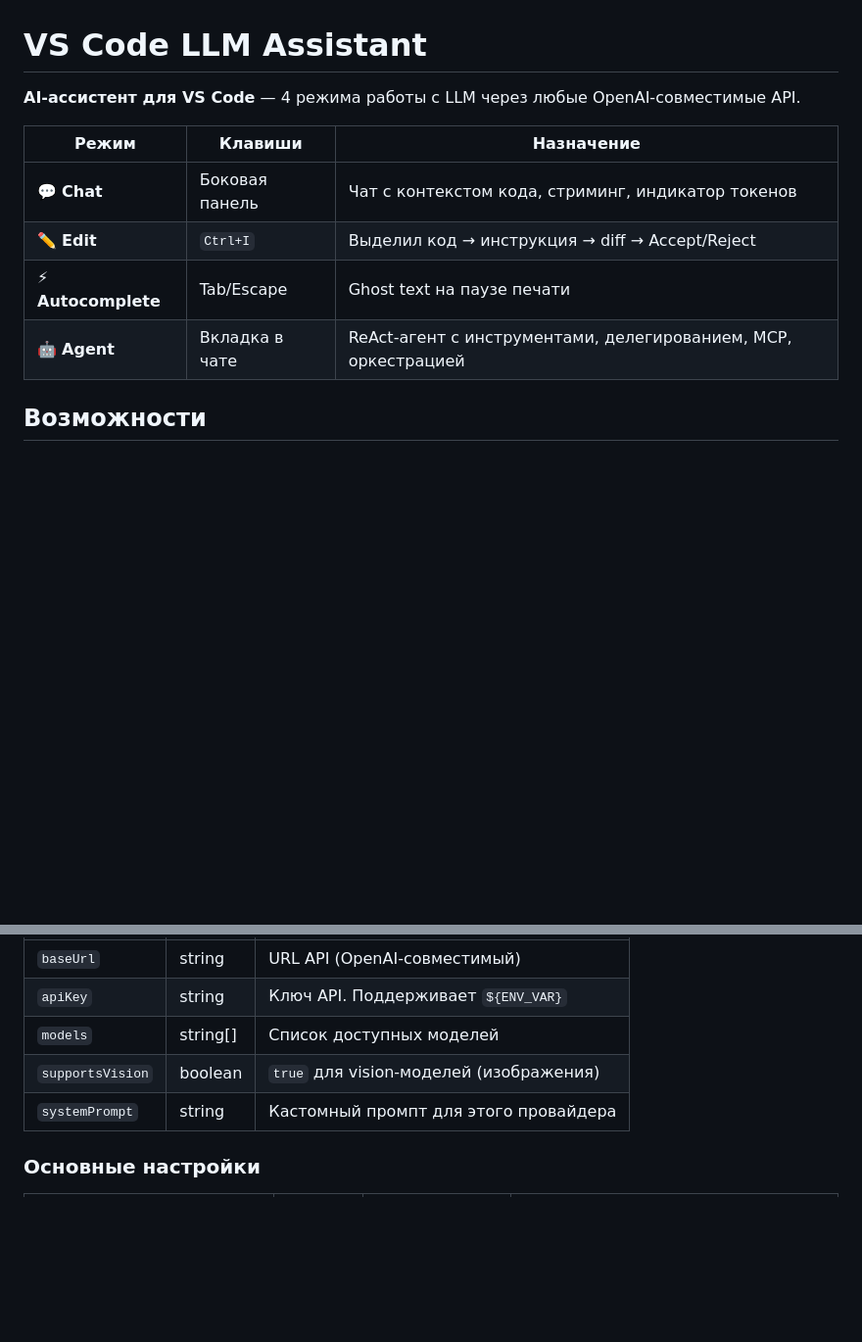
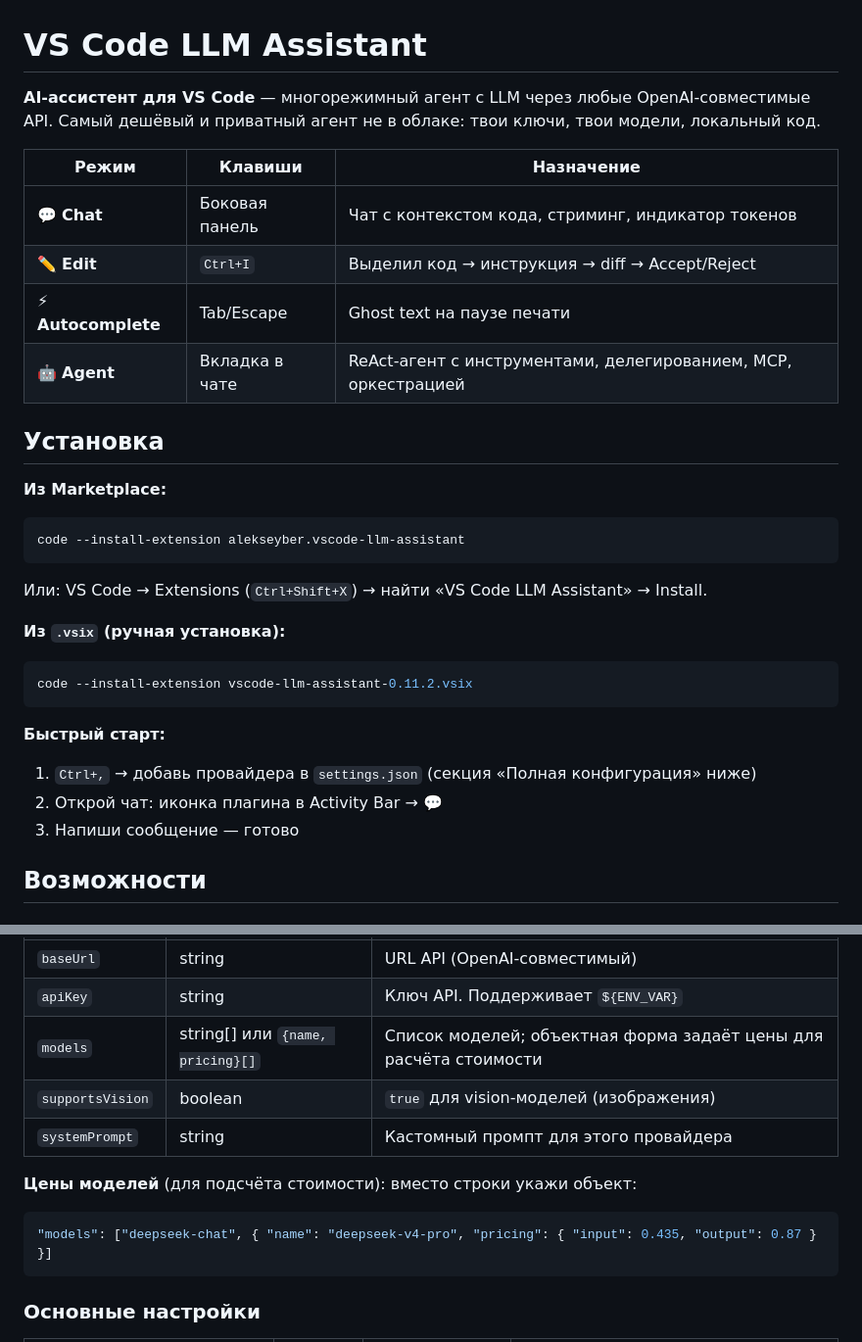
Before and after one commit to alekseyber/vscode-llm-assistant, a Markdown page: README.md, 2 parts joined by grey strips. Shown at 98% size. GitHub-like rendering; blank space fills up the shorter version.

````diff
--- a/README.md
+++ b/README.md
@@ -1,6 +1,6 @@
 # VS Code LLM Assistant
 
-**AI-ассистент для VS Code** — 4 режима работы с LLM через любые OpenAI-совместимые API.
+**AI-ассистент для VS Code** — многорежимный агент с LLM через любые OpenAI-совместимые API. Самый дешёвый и приватный агент не в облаке: твои ключи, твои модели, локальный код.
 
 | Режим | Клавиши | Назначение |
 |-------|---------|-----------|
@@ -8,6 +8,25 @@
 | ✏️ **Edit** | `Ctrl+I` | Выделил код → инструкция → diff → Accept/Reject |
 | ⚡ **Autocomplete** | Tab/Escape | Ghost text на паузе печати |
 | 🤖 **Agent** | Вкладка в чате | ReAct-агент с инструментами, делегированием, MCP, оркестрацией |
+
+## Установка
+
+**Из Marketplace:**
+```bash
+code --install-extension alekseyber.vscode-llm-assistant
+```
+
+Или: VS Code → Extensions (`Ctrl+Shift+X`) → найти «VS Code LLM Assistant» → Install.
+
+**Из `.vsix` (ручная установка):**
+```bash
+code --install-extension vscode-llm-assistant-0.11.2.vsix
+```
+
+**Быстрый старт:**
+1. `Ctrl+,` → добавь провайдера в `settings.json` (секция «Полная конфигурация» ниже)
+2. Открой чат: иконка плагина в Activity Bar → 💬
+3. Напиши сообщение — готово
 
 ## Возможности
 
@@ -87,9 +106,14 @@
 |------|-----|----------|
 | `baseUrl` | string | URL API (OpenAI-совместимый) |
 | `apiKey` | string | Ключ API. Поддерживает `${ENV_VAR}` |
-| `models` | string[] | Список доступных моделей |
+| `models` | string[] или `{name, pricing}[]` | Список моделей; объектная форма задаёт цены для расчёта стоимости |
 | `supportsVision` | boolean | `true` для vision-моделей (изображения) |
 | `systemPrompt` | string | Кастомный промпт для этого провайдера |
+
+**Цены моделей** (для подсчёта стоимости): вместо строки укажи объект:
+```json
+"models": ["deepseek-chat", { "name": "deepseek-v4-pro", "pricing": { "input": 0.435, "output": 0.87 } }]
+```
 
 ### Основные настройки
 
````
Also changed, not shown: other parts of README.md (+57 -3 lines), docs/USER-GUIDE.md (deleted, +0 -174 lines), instructions/CONFIG.md (deleted, +0 -286 lines).
